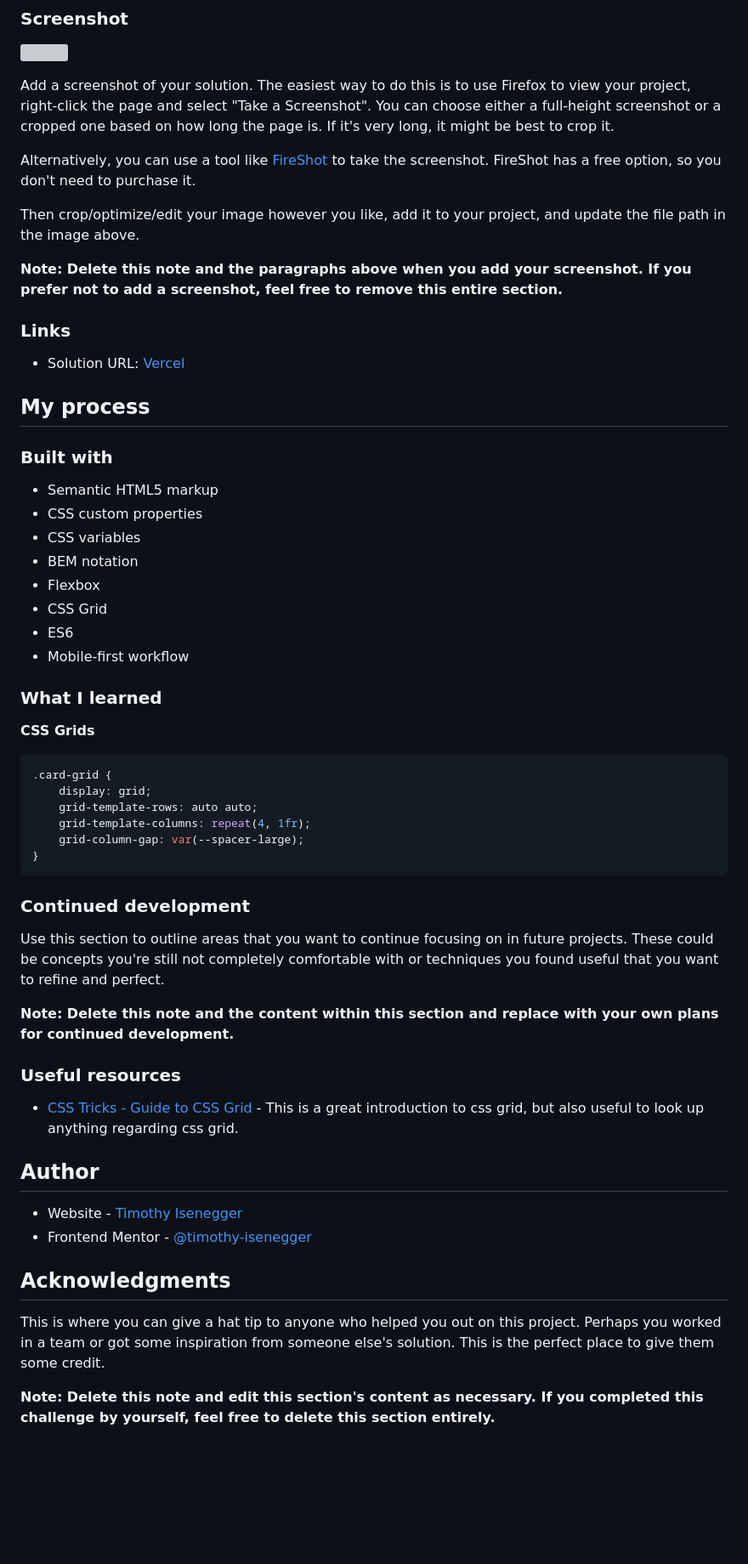
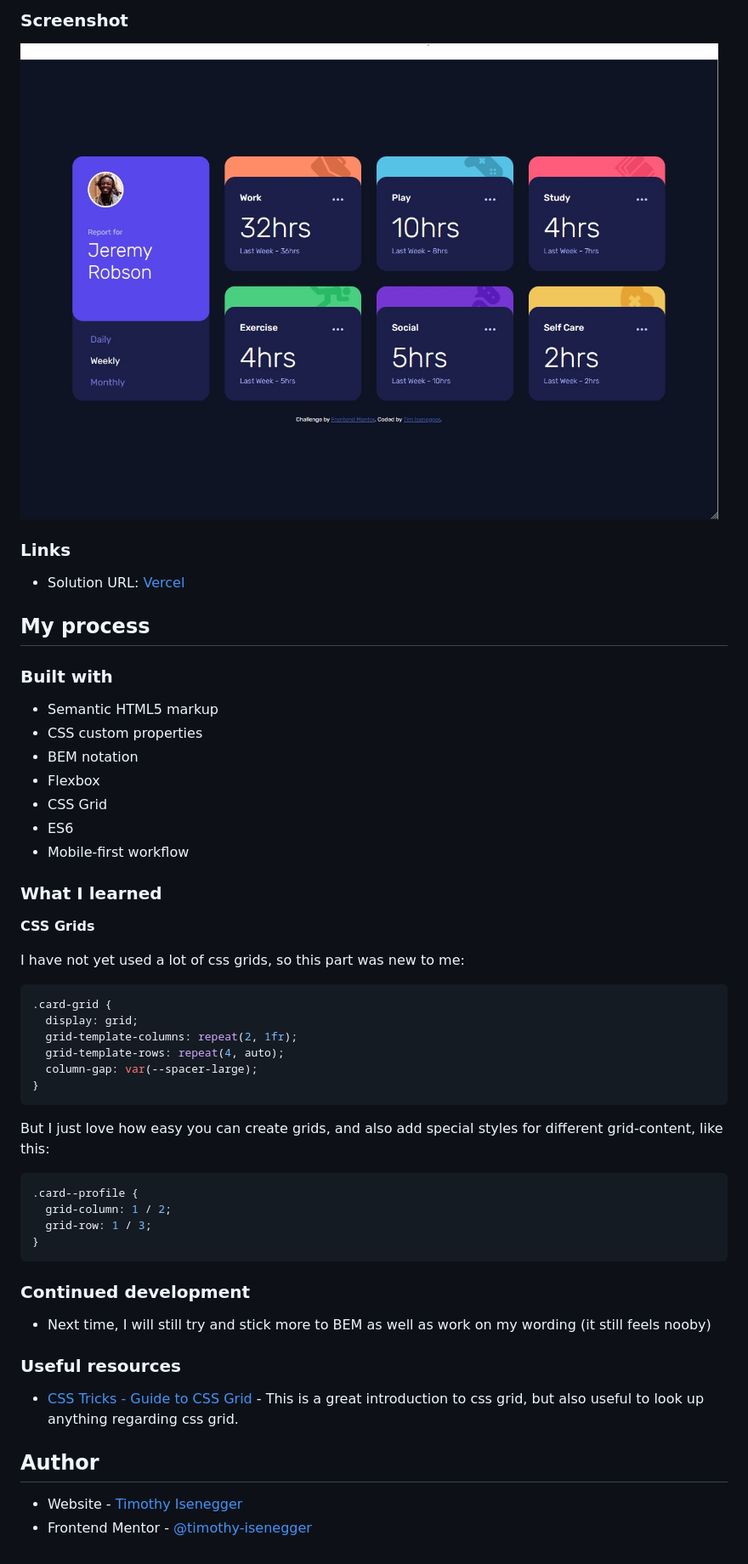
Before and after one commit to timothy-isenegger/challenge-time-tracking-dashboard, a Markdown page: README.md, the part around the change printed below. Shown: that part at 85% size. Drawn GitHub-style; pictures changed too: screenshot.jpg (added); blank space fills up the shorter version; grey boxes are pictures that could not be loaded.

Commit message:
[DOC] Add screenshot, update readme

````diff
--- a/README.md
+++ b/README.md
@@ -30,14 +29,6 @@ Users should be able to:
 
 ![](./screenshot.jpg)
 
-Add a screenshot of your solution. The easiest way to do this is to use Firefox to view your project, right-click the page and select "Take a Screenshot". You can choose either a full-height screenshot or a cropped one based on how long the page is. If it's very long, it might be best to crop it.
-
-Alternatively, you can use a tool like [FireShot](https://getfireshot.com/) to take the screenshot. FireShot has a free option, so you don't need to purchase it.
-
-Then crop/optimize/edit your image however you like, add it to your project, and update the file path in the image above.
-
-**Note: Delete this note and the paragraphs above when you add your screenshot. If you prefer not to add a screenshot, feel free to remove this entire section.**
-
 ### Links
 
 - Solution URL: [Vercel](https://challenge-time-tracking-dashboard.vercel.app/)
@@ -48,7 +39,6 @@ Then crop/optimize/edit your image however you like, add it to your project, and
 
 - Semantic HTML5 markup
 - CSS custom properties
-- CSS variables
 - BEM notation
 - Flexbox
 - CSS Grid
@@ -59,20 +49,28 @@ Then crop/optimize/edit your image however you like, add it to your project, and
 
 **CSS Grids**
 
+I have not yet used a lot of css grids, so this part was new to me:
+
 ```css
 .card-grid {
-    display: grid;
-    grid-template-rows: auto auto;
-    grid-template-columns: repeat(4, 1fr);
-    grid-column-gap: var(--spacer-large);
+  display: grid;
+  grid-template-columns: repeat(2, 1fr);
+  grid-template-rows: repeat(4, auto);
+  column-gap: var(--spacer-large);
+}
+```
+
+But I just love how easy you can create grids, and also add special styles for different grid-content, like this:
+```css
+.card--profile {
+  grid-column: 1 / 2;
+  grid-row: 1 / 3;
 }
 ```
 
 ### Continued development
 
-Use this section to outline areas that you want to continue focusing on in future projects. These could be concepts you're still not completely comfortable with or techniques you found useful that you want to refine and perfect.
-
-**Note: Delete this note and the content within this section and replace with your own plans for continued development.**
+* Next time, I will still try and stick more to BEM as well as work on my wording (it still feels nooby)
 
 ### Useful resources
 
@@ -82,9 +80,3 @@ Use this section to outline areas that you want to continue focusing on in futur
 
 - Website - [Timothy Isenegger](https://www.timothy-isenegger.ch)
 - Frontend Mentor - [@timothy-isenegger](https://www.frontendmentor.io/profile/timothy-iseneggere)
-
-## Acknowledgments
-
-This is where you can give a hat tip to anyone who helped you out on this project. Perhaps you worked in a team or got some inspiration from someone else's solution. This is the perfect place to give them some credit.
-
-**Note: Delete this note and edit this section's content as necessary. If you completed this challenge by yourself, feel free to delete this section entirely.**
````
Also changed, not shown: other parts of README.md (+0 -1 lines).
